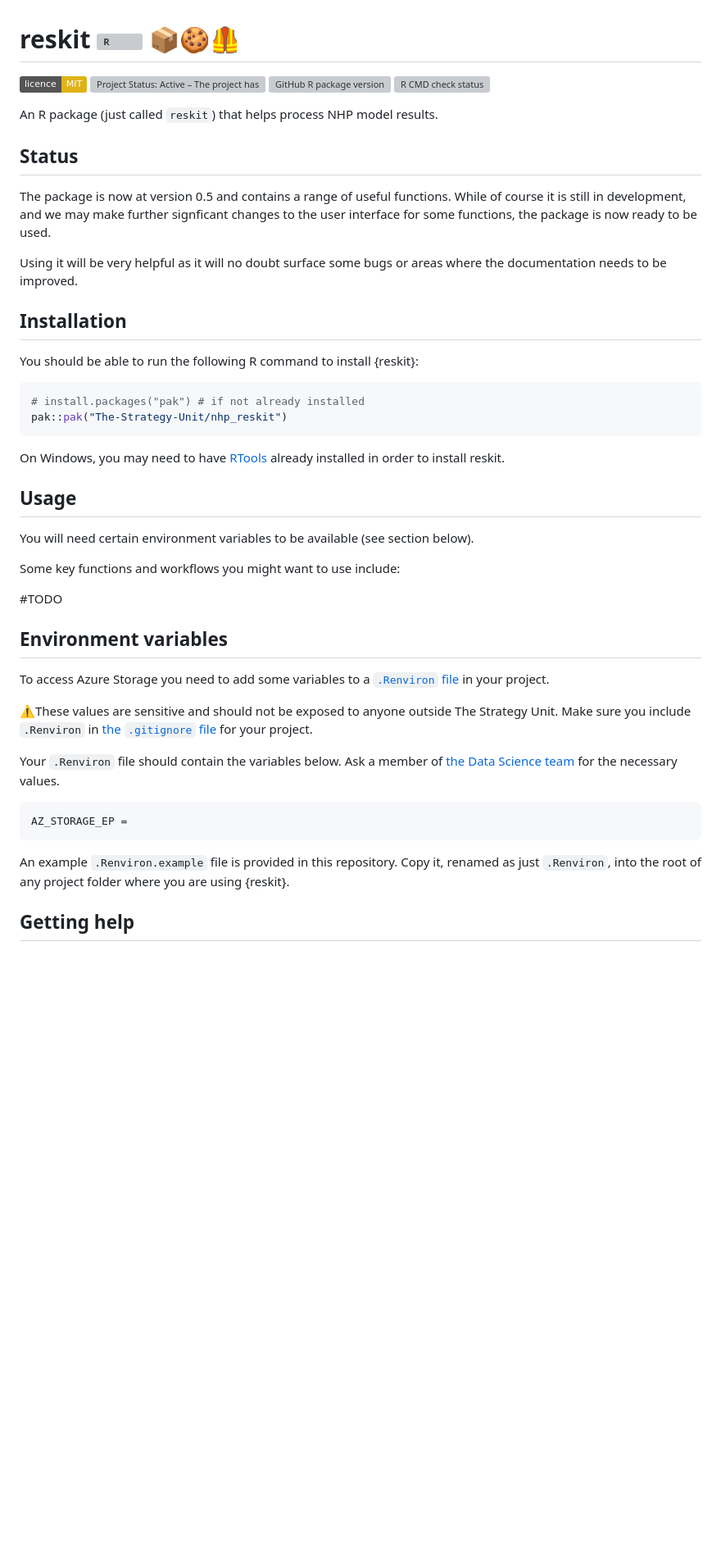
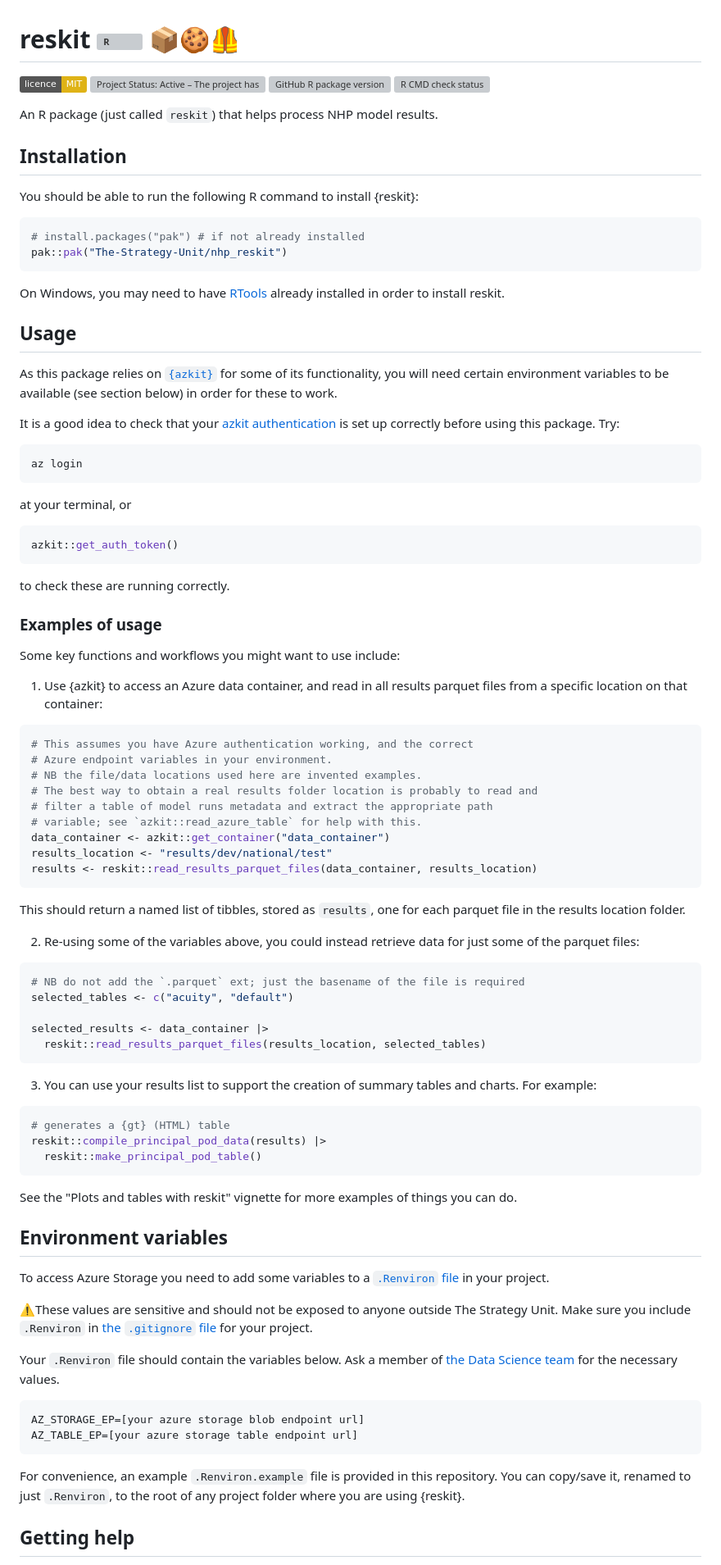
Before and after one commit to The-Strategy-Unit/nhp_reskit, a Markdown page: README.md, the part around one of its changes. Shown at 82% size. Drawn GitHub-style; badges without logos; blank space fills up the shorter version; grey boxes are pictures that could not be loaded.

Commit message:
:memo: Update README Should close #90

````diff
--- a/README.md
+++ b/README.md
@@ -18,17 +18,6 @@ is being actively developed][repostatus_svg]][repostatus_info]
 An R package (just called `reskit`) that helps process NHP model results.
 
 
-## Status
-
-The package is now at version 0.5 and contains a range of useful functions.
-While of course it is still in development, and we may make further signficant
-changes to the user interface for some functions, the package is now ready to be
-used.
-
-Using it will be very helpful as it will no doubt surface some bugs or areas
-where the documentation needs to be improved.
-
-
 ## Installation
 
 You should be able to run the following R command to install {reskit}:
@@ -41,14 +30,74 @@ pak::pak("The-Strategy-Unit/nhp_reskit")
 On Windows, you may need to have [RTools](https://cloud.r-project.org/)
 already installed in order to install reskit.
 
-
 ## Usage
 
-You will need certain environment variables to be available (see section below).
+As this package relies on [`{azkit}`][azk] for some of its functionality, you
+will need certain environment variables to be available (see section below) in
+order for these to work.
+
+It is a good idea to check that your [azkit authentication][azkt] is set up
+correctly before using this package.
+Try:
+
+```
+az login
+```
+
+at your terminal, or
+
+```r
+azkit::get_auth_token()
+```
+
+to check these are running correctly.
+
+### Examples of usage
 
 Some key functions and workflows you might want to use include:
 
-#TODO
+
+1. Use {azkit} to access an Azure data container, and read in all results
+parquet files from a specific location on that container:
+
+```r
+# This assumes you have Azure authentication working, and the correct
+# Azure endpoint variables in your environment.
+# NB the file/data locations used here are invented examples.
+# The best way to obtain a real results folder location is probably to read and
+# filter a table of model runs metadata and extract the appropriate path
+# variable; see `azkit::read_azure_table` for help with this.
+data_container <- azkit::get_container("data_container")
+results_location <- "results/dev/national/test"
+results <- reskit::read_results_parquet_files(data_container, results_location)
+```
+
+This should return a named list of tibbles, stored as `results`, one for each
+parquet file in the results location folder.
+
+2. Re-using some of the variables above, you could instead retrieve data for
+just some of the parquet files:
+
+```r
+# NB do not add the `.parquet` ext; just the basename of the file is required
+selected_tables <- c("acuity", "default")
+
+selected_results <- data_container |>
+  reskit::read_results_parquet_files(results_location, selected_tables)
+```
+
+3. You can use your results list to support the creation of summary tables and
+charts. For example:
+
+```r
+# generates a {gt} (HTML) table
+reskit::compile_principal_pod_data(results) |>
+  reskit::make_principal_pod_table()
+```
+
+
+See the "Plots and tables with reskit" vignette for more examples of things you
+can do.
 
 ## Environment variables
 
@@ -64,12 +113,15 @@ Your `.Renviron` file should contain the variables below.
 Ask a member of [the Data Science team][suds] for the necessary values.
 
 ```
-AZ_STORAGE_EP =
+AZ_STORAGE_EP=[your azure storage blob endpoint url]
+AZ_TABLE_EP=[your azure storage table endpoint url]
 ```
 
-An example `.Renviron.example` file is provided in this repository.
-Copy it, renamed as just `.Renviron`, into the root of any project folder where
-you are using {reskit}.
+For convenience, an example `.Renviron.example` file is provided in this
+repository.
+You can copy/save it, renamed to just `.Renviron`, to the root of any project
+folder where you are using {reskit}.
+
 
 ## Getting help
 
````
Also changed, not shown: other parts of README.md (+2 -0 lines).
